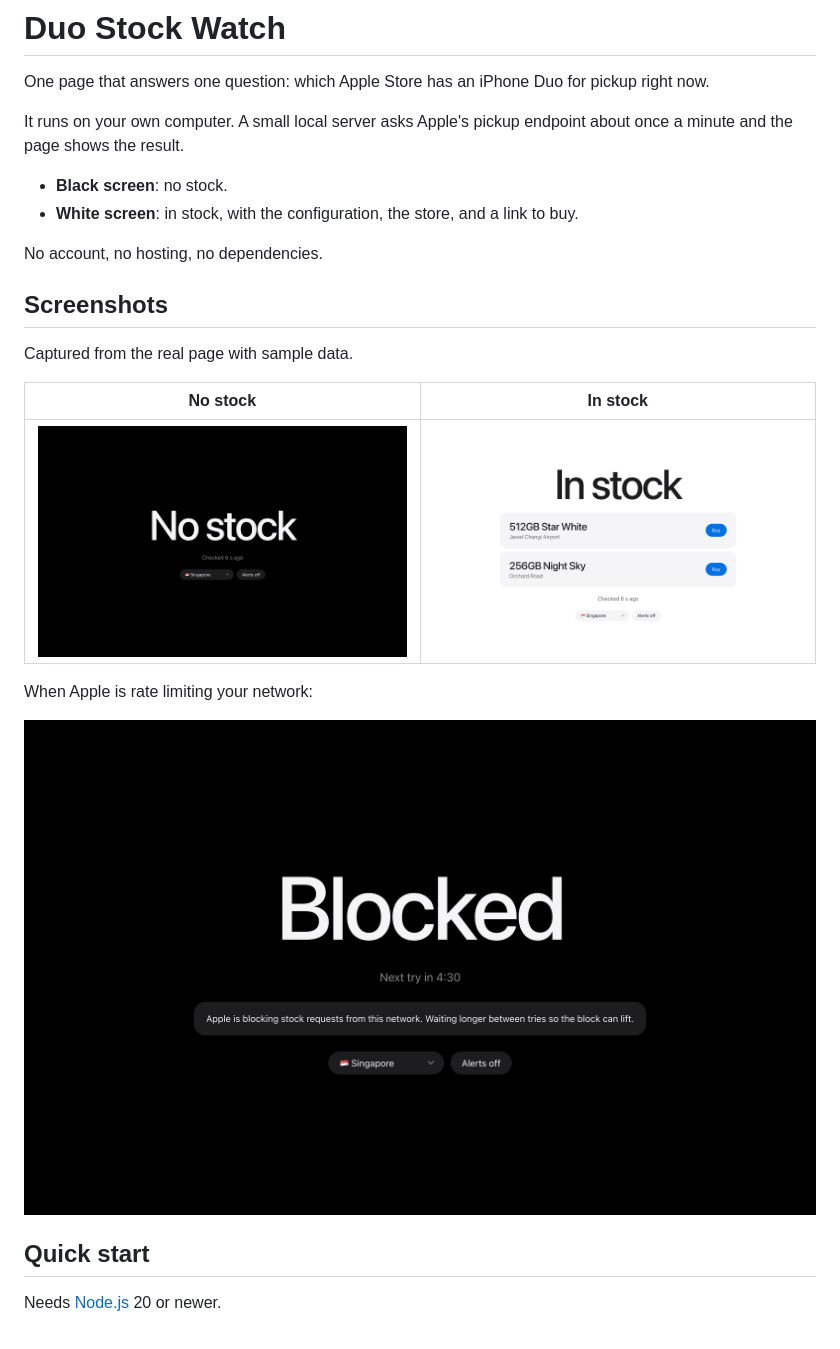
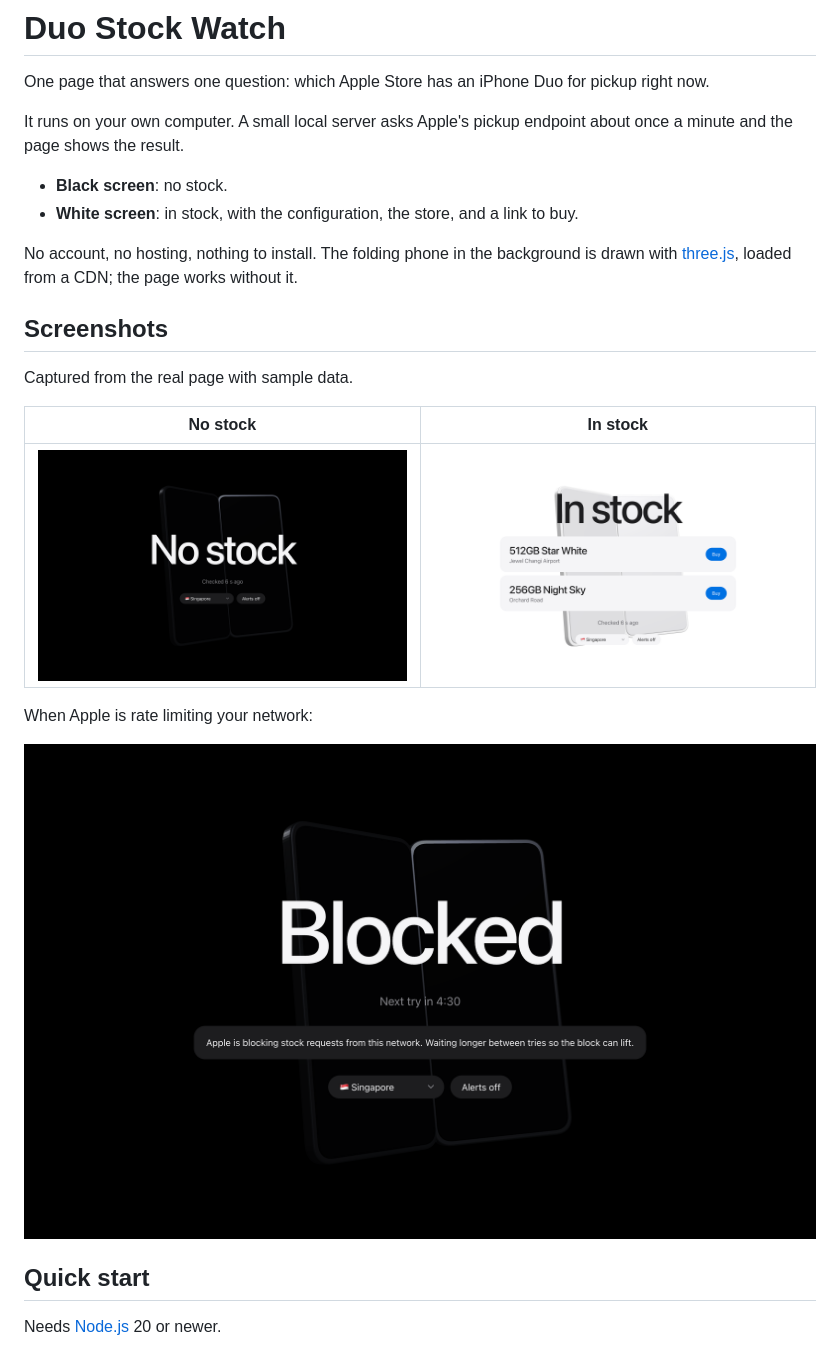
Before and after one commit to jiaweing/duo-stock-watch, a Markdown page: README.md, the part around the change. Drawn GitHub-style; pictures changed too: screenshots/blocked.png, screenshots/in-stock.png, screenshots/no-stock.png.

```diff
--- a/README.md
+++ b/README.md
@@ -8,7 +8,8 @@ and the page shows the result.
 - **Black screen**: no stock.
 - **White screen**: in stock, with the configuration, the store, and a link to buy.
 
-No account, no hosting, no dependencies.
+No account, no hosting, nothing to install. The folding phone in the background is drawn with
+[three.js](https://threejs.org), loaded from a CDN; the page works without it.
 
 ## Screenshots
 
```
Also changed, not shown: 1 other file.
